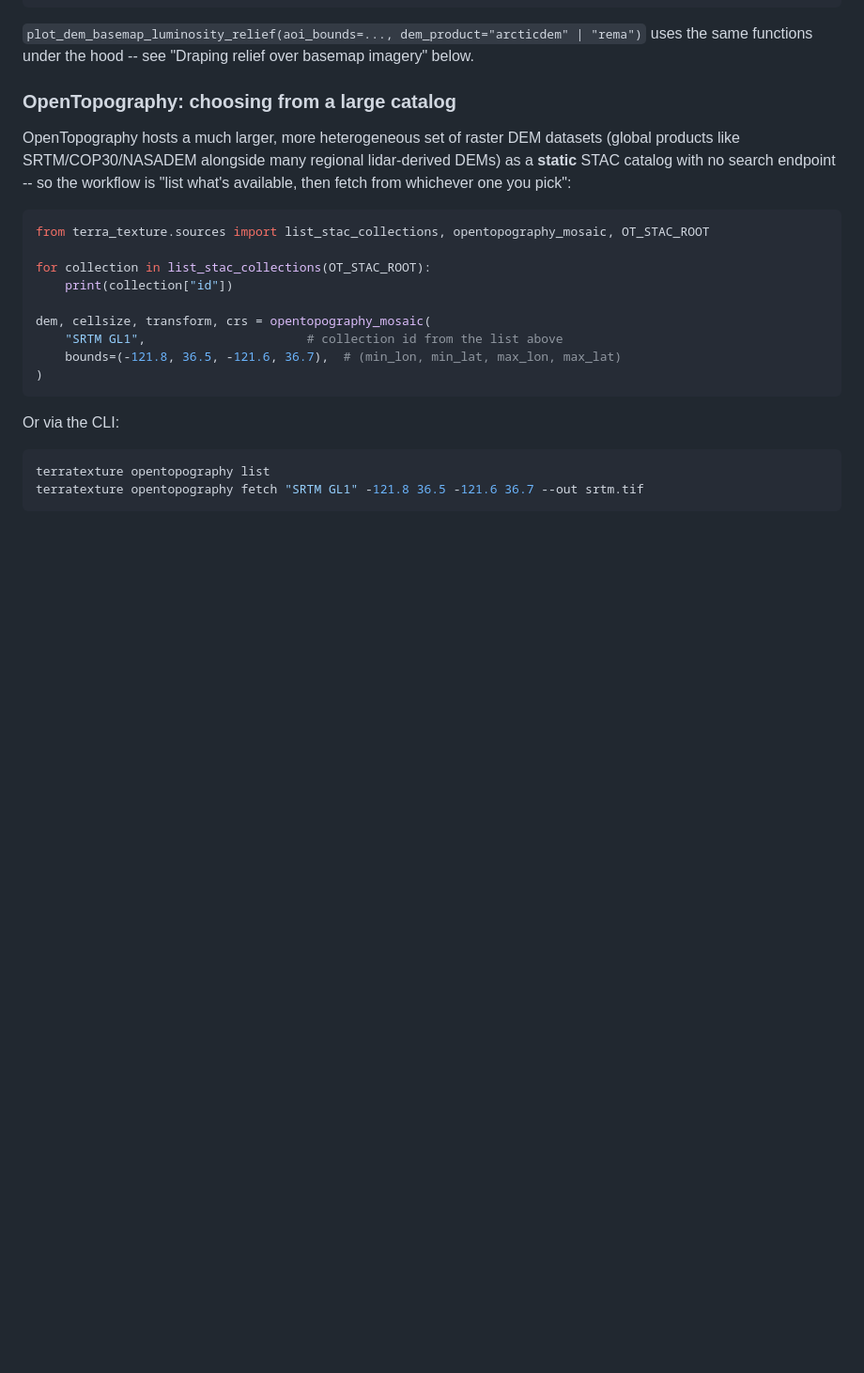
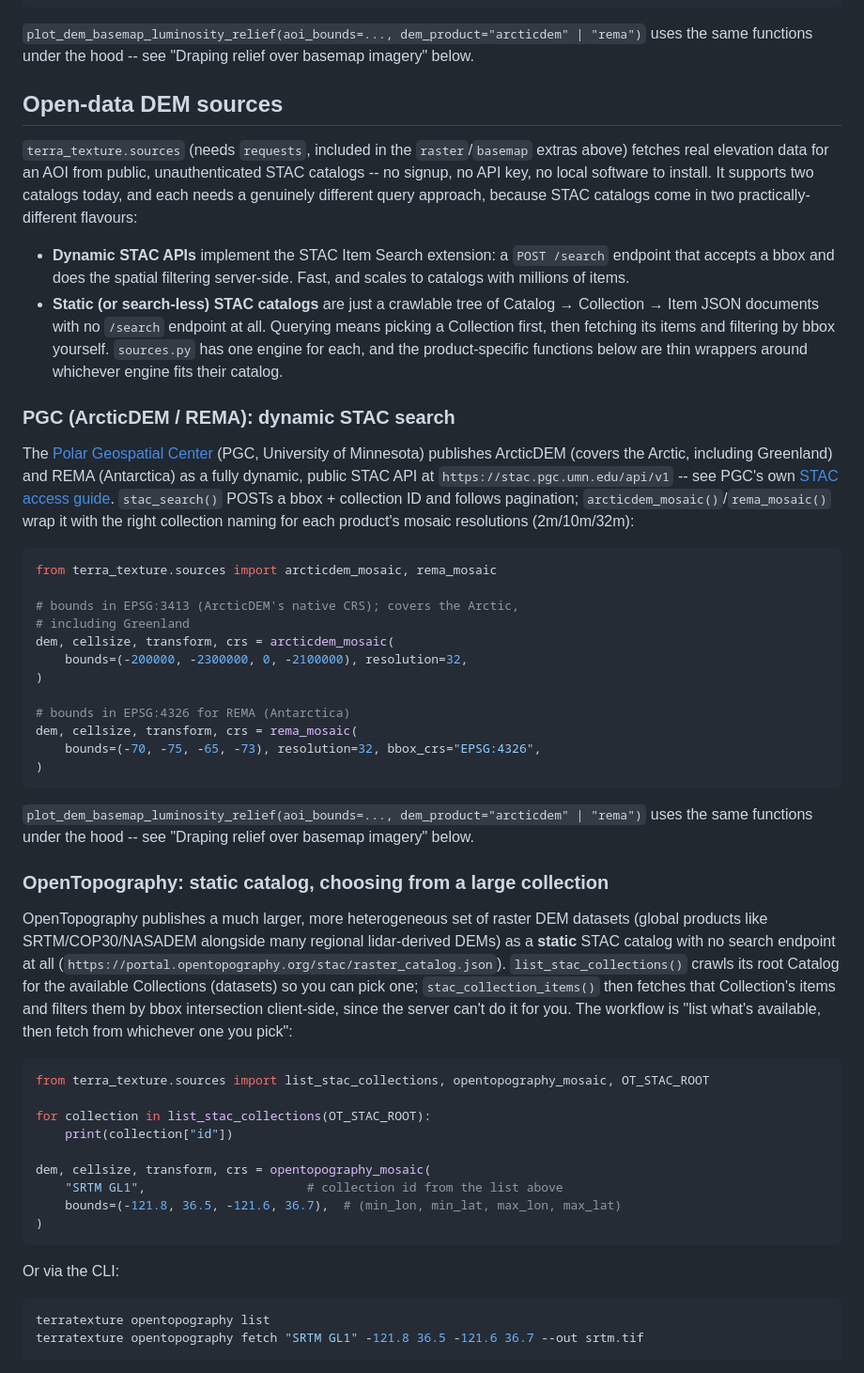
Before and after one commit to H4rdy12/TerraTexture, a Markdown page: README.md, the part around one of its changes. Shown at 94% size. Drawn GitHub-style; blank space fills up the shorter version.

Commit message:
updated README.md to include PGC

````diff
--- a/README.md
+++ b/README.md
@@ -72,13 +72,68 @@ dem, cellsize, transform, crs = rema_mosaic(
 uses the same functions under the hood -- see "Draping relief over
 basemap imagery" below.
 
-### OpenTopography: choosing from a large catalog
+## Open-data DEM sources
 
-OpenTopography hosts a much larger, more heterogeneous set of raster DEM
-datasets (global products like SRTM/COP30/NASADEM alongside many
+`terra_texture.sources` (needs `requests`, included in the
+`raster`/`basemap` extras above) fetches real elevation data for an AOI
+from public, unauthenticated STAC catalogs -- no signup, no API key, no
+local software to install. It supports two catalogs today, and each
+needs a genuinely different query approach, because STAC catalogs come
+in two practically-different flavours:
+
+- **Dynamic STAC APIs** implement the STAC Item Search extension: a
+  `POST /search` endpoint that accepts a bbox and does the spatial
+  filtering server-side. Fast, and scales to catalogs with millions of
+  items.
+- **Static (or search-less) STAC catalogs** are just a crawlable tree of
+  Catalog → Collection → Item JSON documents with no `/search`
+  endpoint at all. Querying means picking a Collection first, then
+  fetching its items and filtering by bbox yourself.
+`sources.py` has one engine for each, and the product-specific functions
+below are thin wrappers around whichever engine fits their catalog.
+
+### PGC (ArcticDEM / REMA): dynamic STAC search
+
+The [Polar Geospatial Center](https://www.pgc.umn.edu) (PGC, University
+of Minnesota) publishes ArcticDEM (covers the Arctic, including
+Greenland) and REMA (Antarctica) as a fully dynamic, public STAC API at
+`https://stac.pgc.umn.edu/api/v1` -- see PGC's own
+[STAC access guide](https://www.pgc.umn.edu/guides/stereo-derived-elevation-models/stac-access-static-and-dynamic-api/).
+`stac_search()` POSTs a bbox + collection ID and follows pagination;
+`arcticdem_mosaic()`/`rema_mosaic()` wrap it with the right collection
+naming for each product's mosaic resolutions (2m/10m/32m):
+
+```python
+from terra_texture.sources import arcticdem_mosaic, rema_mosaic
+
+# bounds in EPSG:3413 (ArcticDEM's native CRS); covers the Arctic,
+# including Greenland
+dem, cellsize, transform, crs = arcticdem_mosaic(
+    bounds=(-200000, -2300000, 0, -2100000), resolution=32,
+)
+
+# bounds in EPSG:4326 for REMA (Antarctica)
+dem, cellsize, transform, crs = rema_mosaic(
+    bounds=(-70, -75, -65, -73), resolution=32, bbox_crs="EPSG:4326",
+)
+```
+
+`plot_dem_basemap_luminosity_relief(aoi_bounds=..., dem_product="arcticdem" | "rema")`
+uses the same functions under the hood -- see "Draping relief over
+basemap imagery" below.
+
+### OpenTopography: static catalog, choosing from a large collection
+
+OpenTopography publishes a much larger, more heterogeneous set of raster
+DEM datasets (global products like SRTM/COP30/NASADEM alongside many
 regional lidar-derived DEMs) as a **static** STAC catalog with no search
-endpoint -- so the workflow is "list what's available, then fetch from
-whichever one you pick":
+endpoint at all (`https://portal.opentopography.org/stac/raster_catalog.json`).
+`list_stac_collections()` crawls its root Catalog for the available
+Collections (datasets) so you can pick one; `stac_collection_items()`
+then fetches that Collection's items and filters them by bbox
+intersection client-side, since the server can't do it for you. The
+workflow is "list what's available, then fetch from whichever one you
+pick":
 
 ```python
 from terra_texture.sources import list_stac_collections, opentopography_mosaic, OT_STAC_ROOT
````
Also changed, not shown: other parts of README.md (+0 -1 lines).
